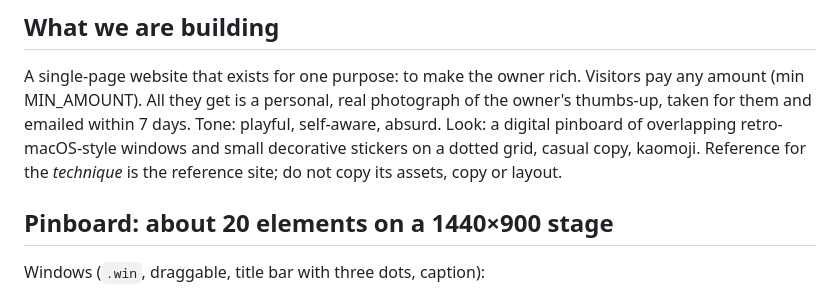
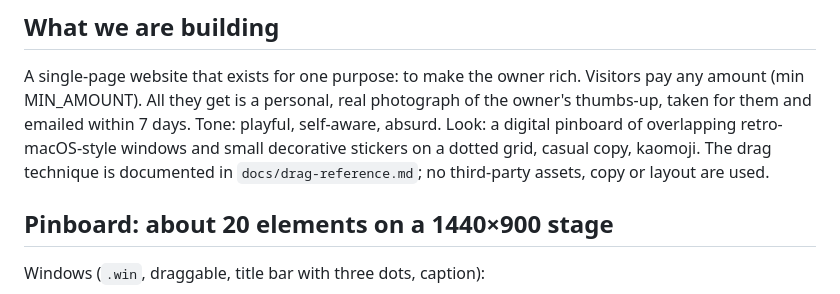
Before and after one commit to stolz-kiberatung/ok-rich, a Markdown page: PROMPT.md, the part around the change. Drawn GitHub-style.

```diff
--- a/PROMPT.md
+++ b/PROMPT.md
@@ -25,8 +25,8 @@ Visitors pay any amount (min MIN_AMOUNT). All they get is a personal, real
 photograph of the owner's thumbs-up, taken for them and emailed within 7 days.
 Tone: playful, self-aware, absurd. Look: a digital pinboard of overlapping
 retro-macOS-style windows and small decorative stickers on a dotted grid,
-casual copy, kaomoji. Reference for the _technique_ is the reference site; do not
-copy its assets, copy or layout.
+casual copy, kaomoji. The drag technique is documented in `docs/drag-reference.md`;
+no third-party assets, copy or layout are used.
 
 ## Pinboard: about 20 elements on a 1440×900 stage
 
```
Also changed, not shown: CLAUDE.md (+1 -2 lines), docs/drag-reference.md (+3 -4 lines).
